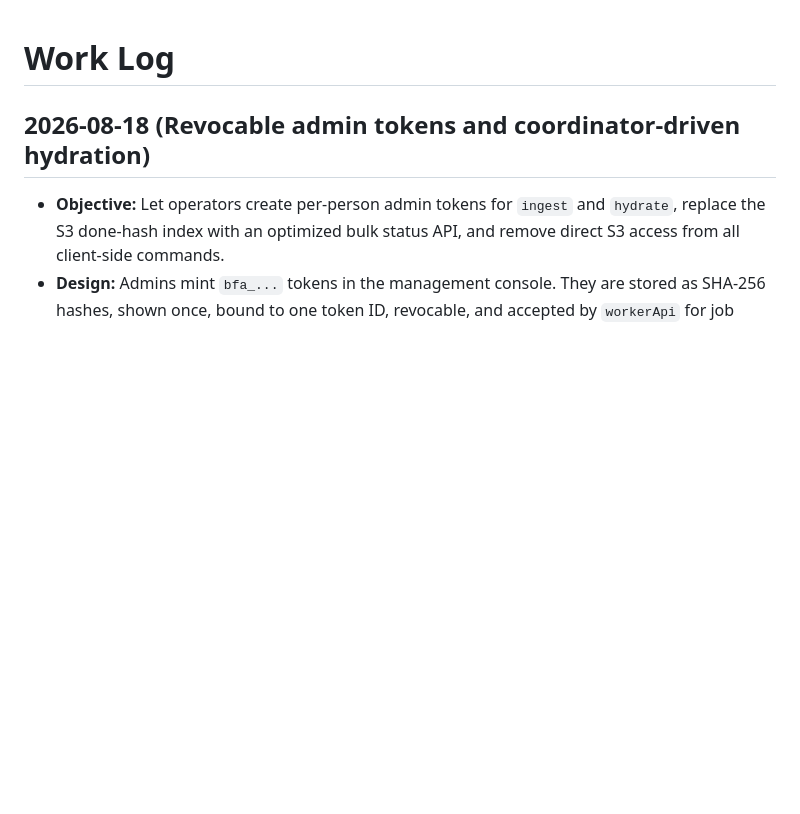
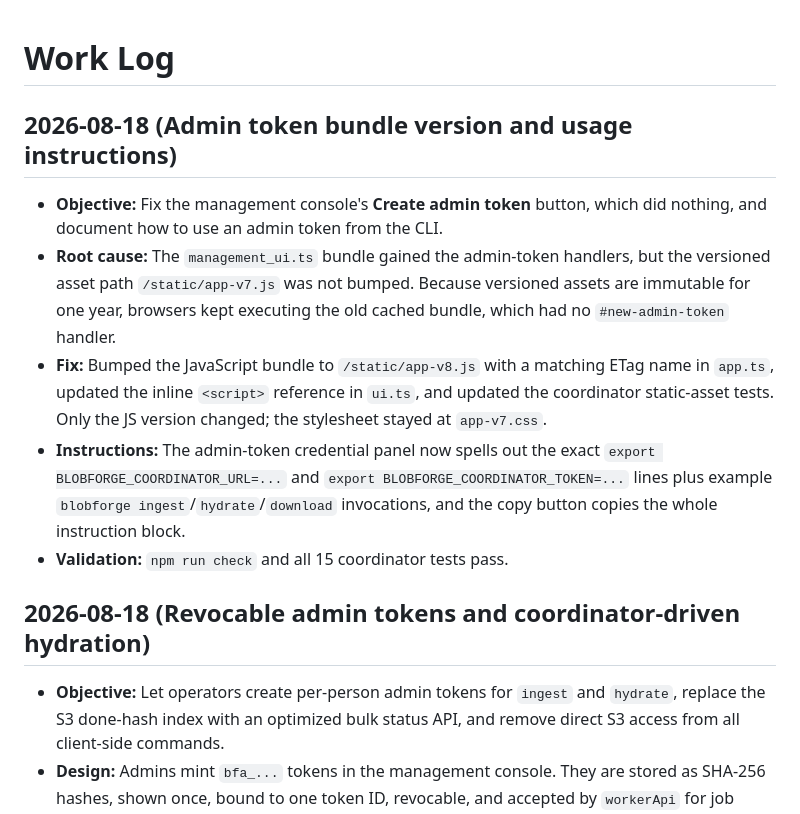
Before and after one commit to tionis/BlobForge, a Markdown page: docs/WORK_LOG.md, the part around the change. Rendered like a GitHub page; blank space fills up the shorter version.

Commit message:
docs: record management bundle versioning rule and admin token usage

```diff
--- a/docs/WORK_LOG.md
+++ b/docs/WORK_LOG.md
@@ -1,4 +1,21 @@
 # Work Log
+
+## 2026-08-18 (Admin token bundle version and usage instructions)
+- **Objective:** Fix the management console's **Create admin token** button,
+  which did nothing, and document how to use an admin token from the CLI.
+- **Root cause:** The `management_ui.ts` bundle gained the admin-token handlers,
+  but the versioned asset path `/static/app-v7.js` was not bumped. Because
+  versioned assets are immutable for one year, browsers kept executing the old
+  cached bundle, which had no `#new-admin-token` handler.
+- **Fix:** Bumped the JavaScript bundle to `/static/app-v8.js` with a matching
+  ETag name in `app.ts`, updated the inline `<script>` reference in `ui.ts`, and
+  updated the coordinator static-asset tests. Only the JS version changed; the
+  stylesheet stayed at `app-v7.css`.
+- **Instructions:** The admin-token credential panel now spells out the exact
+  `export BLOBFORGE_COORDINATOR_URL=...` and `export BLOBFORGE_COORDINATOR_TOKEN=...`
+  lines plus example `blobforge ingest`/`hydrate`/`download` invocations, and
+  the copy button copies the whole instruction block.
+- **Validation:** `npm run check` and all 15 coordinator tests pass.
 
 ## 2026-08-18 (Revocable admin tokens and coordinator-driven hydration)
 - **Objective:** Let operators create per-person admin tokens for `ingest` and
```
Also changed, not shown: AGENTS.md (+8 -0 lines).
